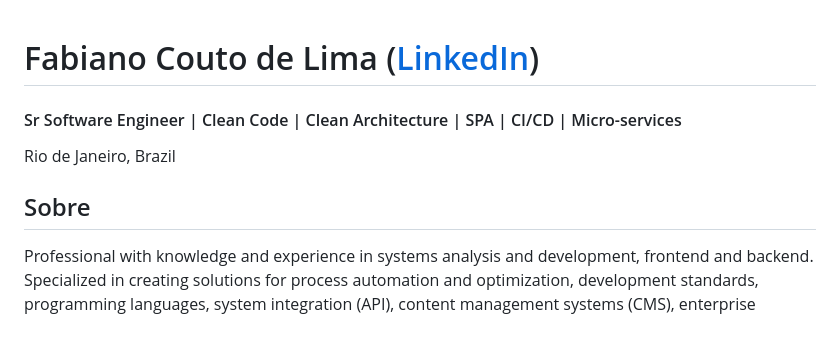
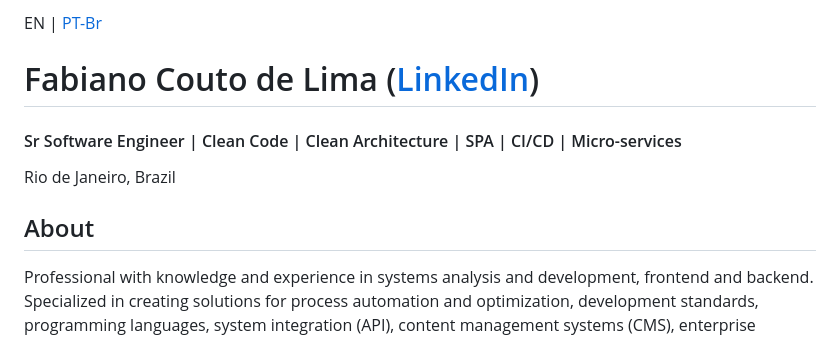
Before and after one commit to fabianocouto/fabianocouto, a Markdown page: RESUME.md, the part around the change. Rendered like a GitHub page.

```diff
--- a/RESUME.md
+++ b/RESUME.md
@@ -1,8 +1,10 @@
+EN | [PT-Br](RESUME-PT.md)
+
 # Fabiano Couto de Lima ([LinkedIn](https://www.linkedin.com/in/fabianocoutol/))
 #### Sr Software Engineer | Clean Code | Clean Architecture | SPA | CI/CD | Micro-services
 Rio de Janeiro, Brazil
 
-## Sobre
+## About
 
 Professional with knowledge and experience in systems analysis and development, frontend and backend. Specialized in creating solutions for process automation and optimization, development standards, programming languages, system integration (API), content management systems (CMS), enterprise resource planning (ERP) and e-Commerce.
 
```
